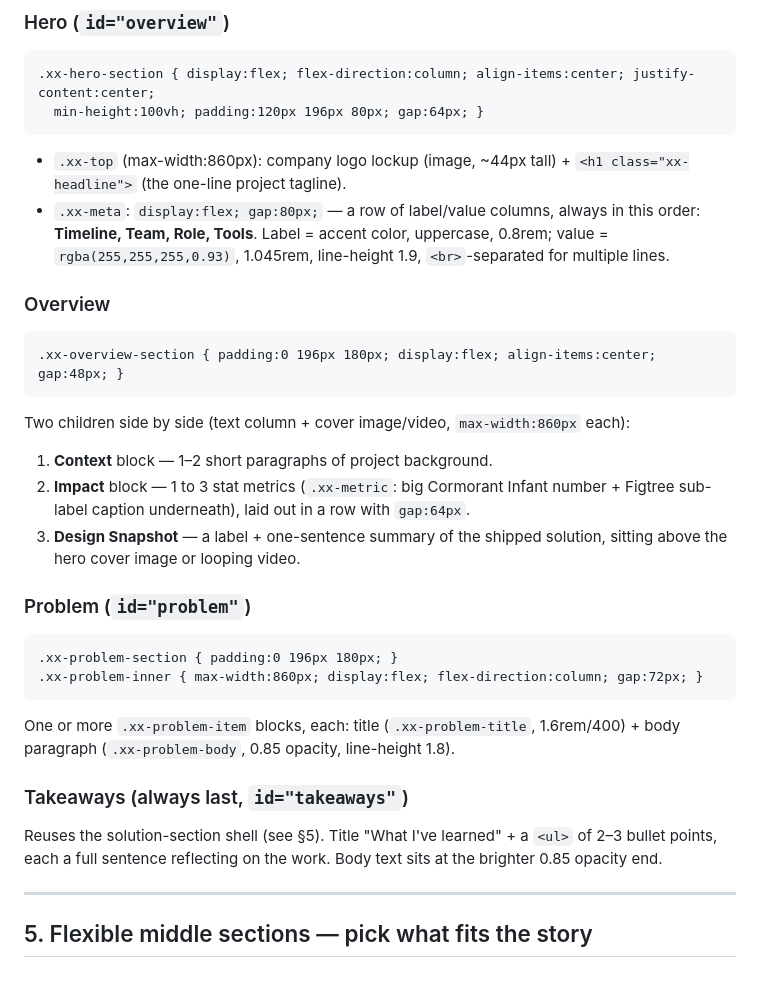
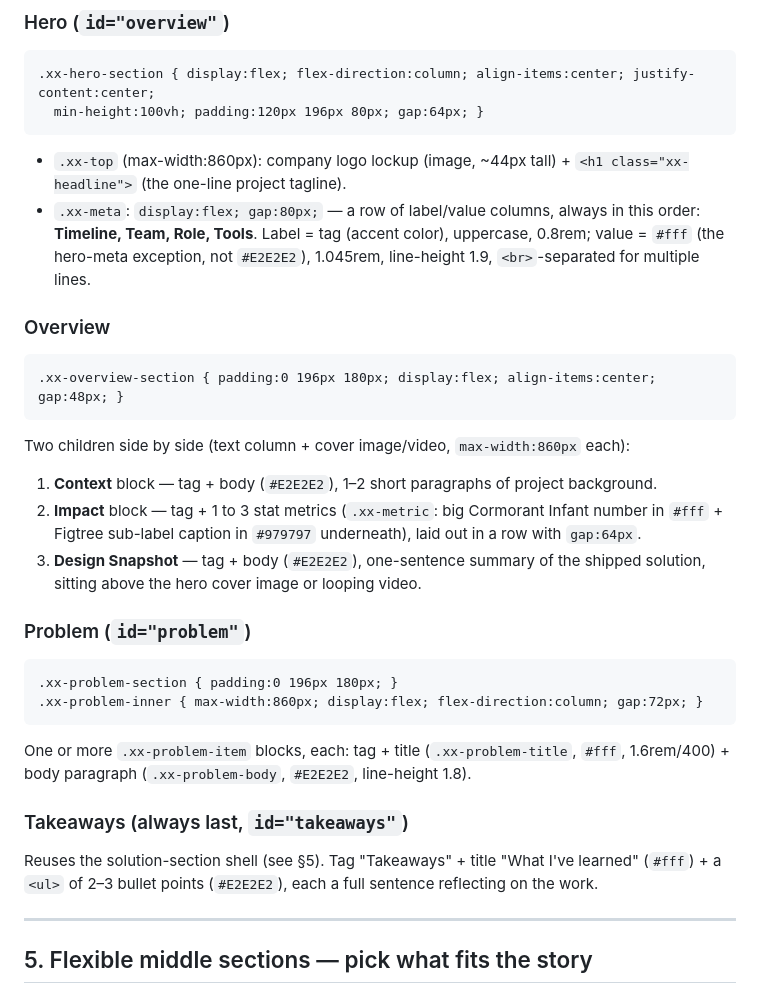
Before and after one commit to TaliaRen/talia-portfolio, a Markdown page: case-study-format.md, the part around one of its changes. Drawn GitHub-style.

````diff
--- a/case-study-format.md
+++ b/case-study-format.md
@@ -87,26 +88,26 @@ Use these bands for hierarchy — do not go above 0.93 (never pure white) or use
   min-height:100vh; padding:120px 196px 80px; gap:64px; }
 ```
 - `.xx-top` (max-width:860px): company logo lockup (image, ~44px tall) + `<h1 class="xx-headline">` (the one-line project tagline).
-- `.xx-meta`: `display:flex; gap:80px;` — a row of label/value columns, always in this order: **Timeline, Team, Role, Tools**. Label = accent color, uppercase, 0.8rem; value = `rgba(255,255,255,0.93)`, 1.045rem, line-height 1.9, `<br>`-separated for multiple lines.
+- `.xx-meta`: `display:flex; gap:80px;` — a row of label/value columns, always in this order: **Timeline, Team, Role, Tools**. Label = tag (accent color), uppercase, 0.8rem; value = `#fff` (the hero-meta exception, not `#E2E2E2`), 1.045rem, line-height 1.9, `<br>`-separated for multiple lines.
 
 ### Overview
 ```
 .xx-overview-section { padding:0 196px 180px; display:flex; align-items:center; gap:48px; }
 ```
 Two children side by side (text column + cover image/video, `max-width:860px` each):
-1. **Context** block — 1–2 short paragraphs of project background.
-2. **Impact** block — 1 to 3 stat metrics (`.xx-metric`: big Cormorant Infant number + Figtree sub-label caption underneath), laid out in a row with `gap:64px`.
-3. **Design Snapshot** — a label + one-sentence summary of the shipped solution, sitting above the hero cover image or looping video.
+1. **Context** block — tag + body (`#E2E2E2`), 1–2 short paragraphs of project background.
+2. **Impact** block — tag + 1 to 3 stat metrics (`.xx-metric`: big Cormorant Infant number in `#fff` + Figtree sub-label caption in `#979797` underneath), laid out in a row with `gap:64px`.
+3. **Design Snapshot** — tag + body (`#E2E2E2`), one-sentence summary of the shipped solution, sitting above the hero cover image or looping video.
 
 ### Problem (`id="problem"`)
 ```
 .xx-problem-section { padding:0 196px 180px; }
 .xx-problem-inner { max-width:860px; display:flex; flex-direction:column; gap:72px; }
 ```
-One or more `.xx-problem-item` blocks, each: title (`.xx-problem-title`, 1.6rem/400) + body paragraph (`.xx-problem-body`, 0.85 opacity, line-height 1.8).
+One or more `.xx-problem-item` blocks, each: tag + title (`.xx-problem-title`, `#fff`, 1.6rem/400) + body paragraph (`.xx-problem-body`, `#E2E2E2`, line-height 1.8).
 
 ### Takeaways (always last, `id="takeaways"`)
-Reuses the solution-section shell (see §5). Title "What I've learned" + a `<ul>` of 2–3 bullet points, each a full sentence reflecting on the work. Body text sits at the brighter 0.85 opacity end.
+Reuses the solution-section shell (see §5). Tag "Takeaways" + title "What I've learned" (`#fff`) + a `<ul>` of 2–3 bullet points (`#E2E2E2`), each a full sentence reflecting on the work.
 
 ---
 
````
Also changed, not shown: other parts of case-study-format.md (+25 -22 lines).
